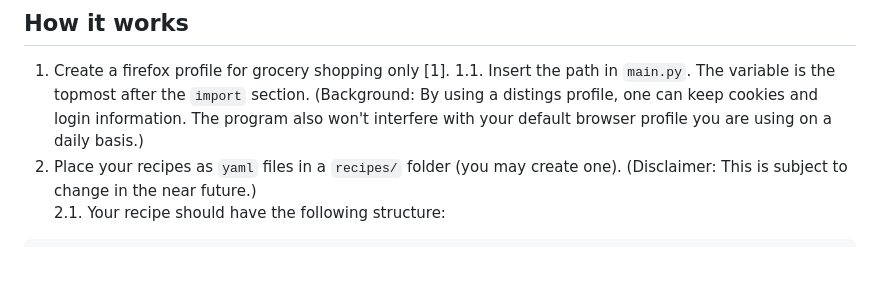
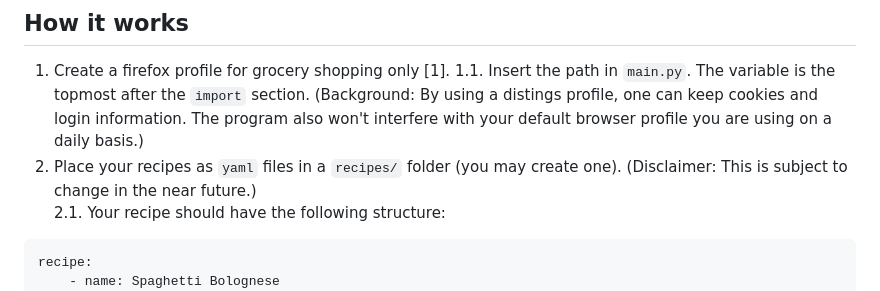
Before and after one commit to PhilippFeO/recipe_selector, a Markdown page: README.md, the part around the change. Drawn GitHub-style; blank space fills up the shorter version.

Commit message:
📝 Readme: Add 'recipe' key to yaml file description

````diff
--- a/README.md
+++ b/README.md
@@ -14,6 +14,8 @@ make [`select_recipes.sh`](./select_recipes.sh) executable via `chmod +x select_
 2. Place your recipes as `yaml` files in a `recipes/` folder (you may create one). (Disclaimer: This is subject to change in the near future.)
     2.1. Your recipe should have the following structure:
 ```yaml
+recipe:
+    - name: Spaghetti Bolognese
 ingredients:
     - name: Spaghetti
       quantity: 250g
````
